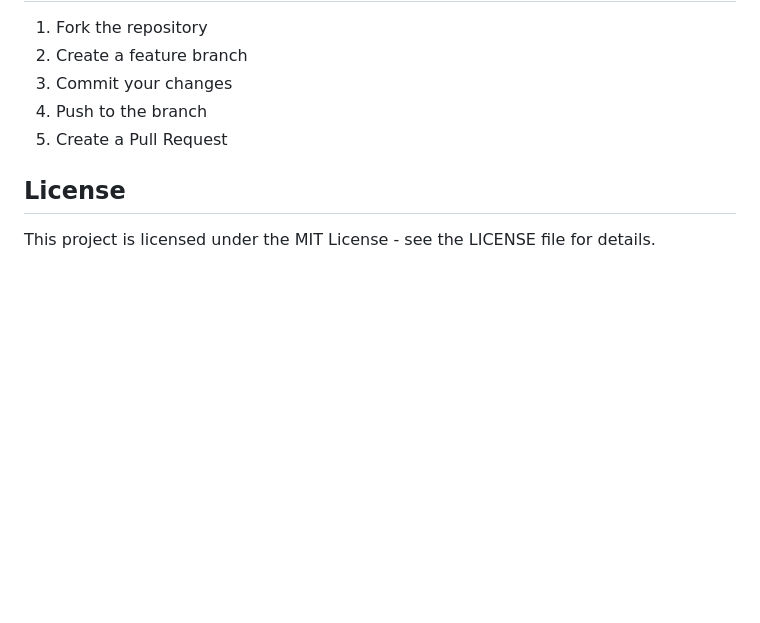
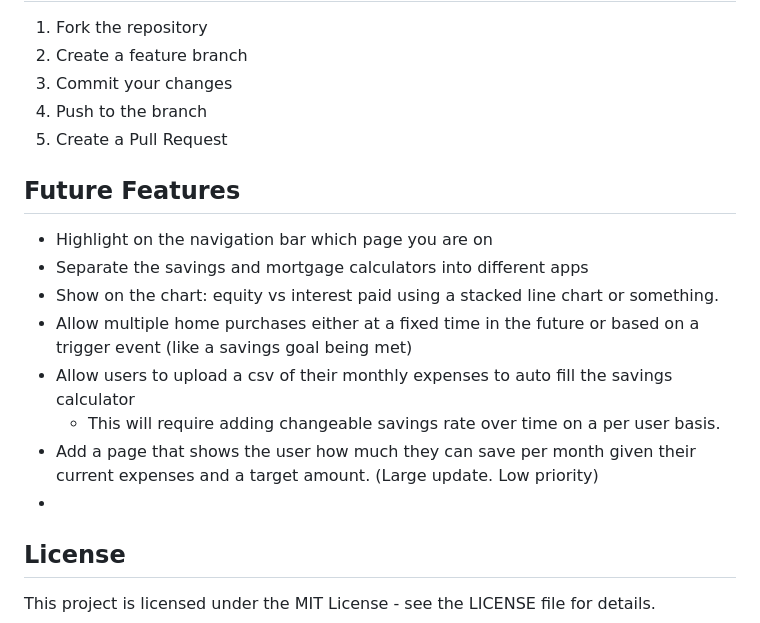
Before and after one commit to sry9681/home-buying-plan, a Markdown page: README.md, the part around the change. Drawn GitHub-style; blank space fills up the shorter version.

Commit message:
add future plans to readme

```diff
--- a/README.md
+++ b/README.md
@@ -116,5 +116,15 @@ home-buying-plan/
 4. Push to the branch
 5. Create a Pull Request
 
+## Future Features
+- Highlight on the navigation bar which page you are on
+- Separate the savings and mortgage calculators into different apps
+- Show on the chart: equity vs interest paid using a stacked line chart or something.
+- Allow multiple home purchases either at a fixed time in the future or based on a trigger event (like a savings goal being met)
+- Allow users to upload a csv of their monthly expenses to auto fill the savings calculator
+    - This will require adding changeable savings rate over time on a per user basis.
+- Add a page that shows the user how much they can save per month given their current expenses and a target amount. (Large update. Low priority)
+-
+
 ## License
 This project is licensed under the MIT License - see the LICENSE file for details.
```
